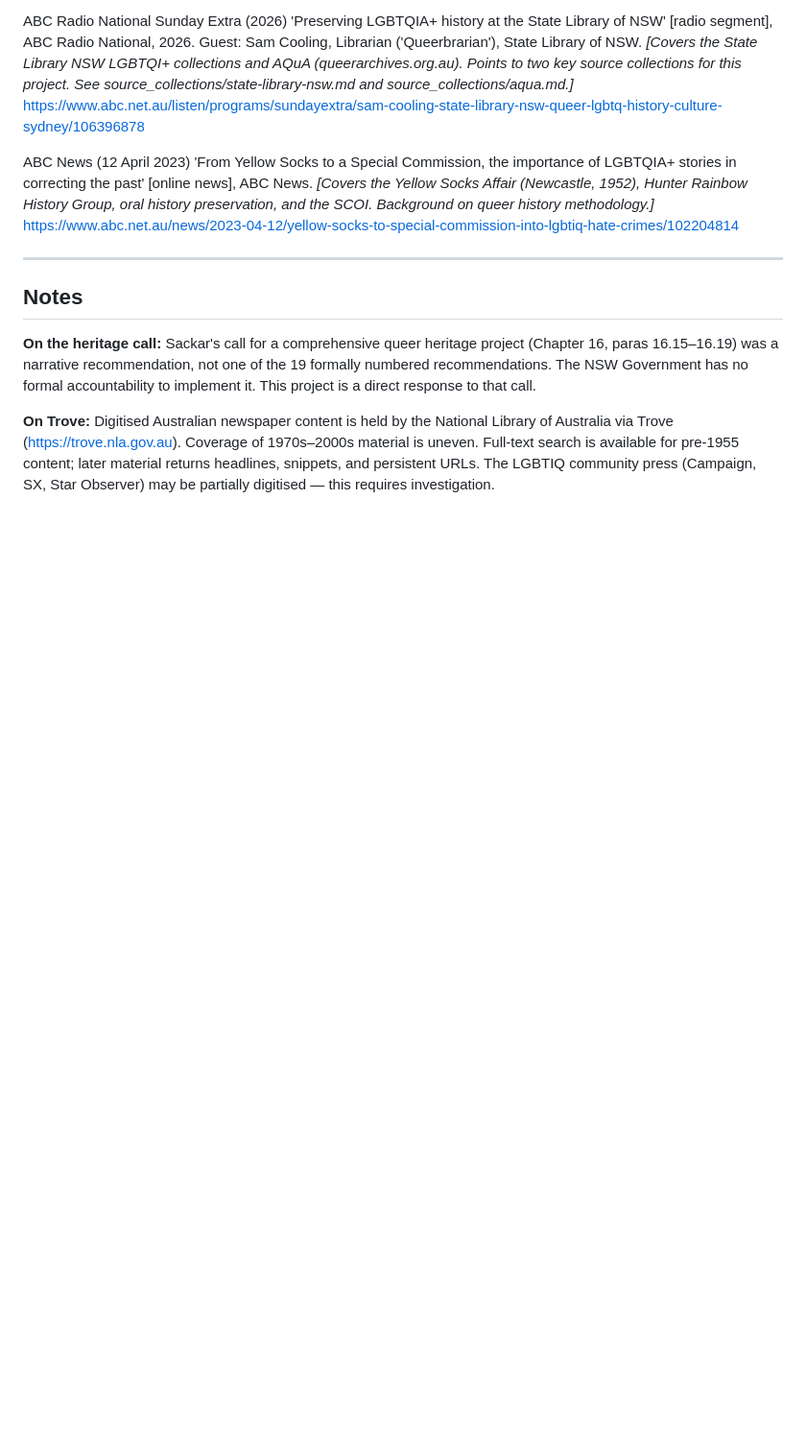
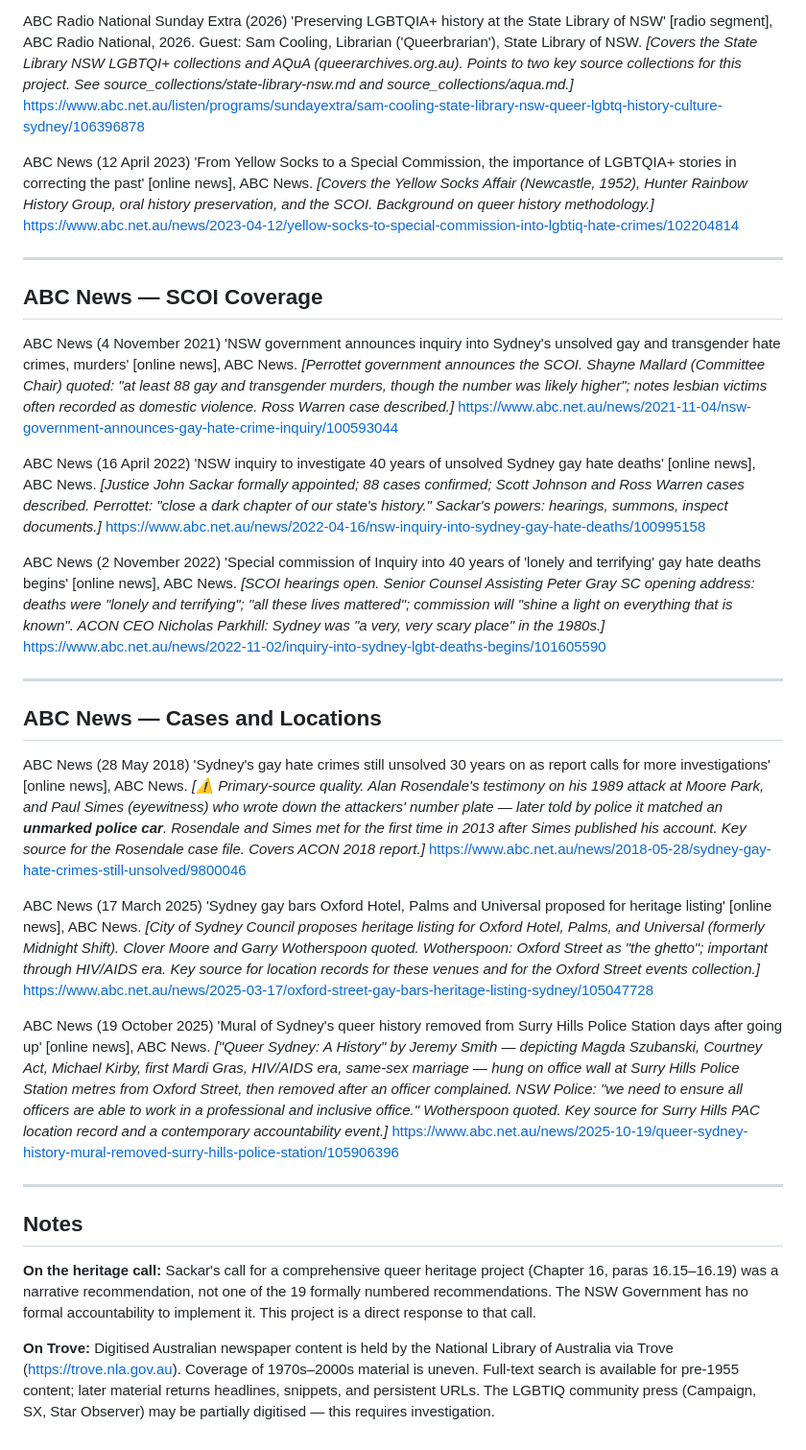
Before and after one commit to bitsloppy/sackar-atlas, a Markdown page: REFERENCES.md, the part around the change. Shown at 96% size. GitHub-like rendering; blank space fills up the shorter version.

Commit message:
references + locations: six ABC News articles catalogued; Surry Hills mural added
REFERENCES.md additions (three new sections):
- ABC Radio/AV sources (previous commit)
- ABC News / SCOI Coverage:
    - 4 Nov 2021: SCOI announced (Perrottet, Mallard, 88+ murders, Warren named)
    - 16 Apr 2022: Sackar appointed, scope confirmed
    - 2 Nov 2022: SCOI opens; Gray SC opening address; Parkhill (ACON)
- ABC News / Cases and Locations:
    - 28 May 2018: Alan Rosendale testimony + Paul Simes eyewitness account;
      unmarked police car allegation — flagged as primary-source quality for
      the Rosendale case file
    - 17 Mar 2025: Oxford Hotel, Palms, Universal proposed for heritage listing;
      Wotherspoon + Clover Moore quoted; key source for future location records
    - 19 Oct 2025: Queer Sydney mural removed from Surry Hills Police Station;
      officer complained; NSW Police statement on 'professional and inclusive office'

surry-hills-pac.md:
- Added mural incident (October 2025) to Contemporary events section:
  Jeremy Smith's 'Queer Sydney: A History'; Szubanski, Courtney Act, Kirby;
  removed after officer complaint; directly in PAC's jurisdiction

```diff
--- a/REFERENCES.md
+++ b/REFERENCES.md
@@ -150,6 +150,38 @@ ABC News (12 April 2023) 'From Yellow Socks to a Special Commission, the importa
 
 ---
 
+## ABC News — SCOI Coverage
+
+ABC News (4 November 2021) 'NSW government announces inquiry into Sydney's unsolved gay and transgender hate crimes, murders' [online news], ABC News.
+*[Perrottet government announces the SCOI. Shayne Mallard (Committee Chair) quoted: "at least 88 gay and transgender murders, though the number was likely higher"; notes lesbian victims often recorded as domestic violence. Ross Warren case described.]*
+<https://www.abc.net.au/news/2021-11-04/nsw-government-announces-gay-hate-crime-inquiry/100593044>
+
+ABC News (16 April 2022) 'NSW inquiry to investigate 40 years of unsolved Sydney gay hate deaths' [online news], ABC News.
+*[Justice John Sackar formally appointed; 88 cases confirmed; Scott Johnson and Ross Warren cases described. Perrottet: "close a dark chapter of our state's history." Sackar's powers: hearings, summons, inspect documents.]*
+<https://www.abc.net.au/news/2022-04-16/nsw-inquiry-into-sydney-gay-hate-deaths/100995158>
+
+ABC News (2 November 2022) 'Special commission of Inquiry into 40 years of \'lonely and terrifying\' gay hate deaths begins' [online news], ABC News.
+*[SCOI hearings open. Senior Counsel Assisting Peter Gray SC opening address: deaths were "lonely and terrifying"; "all these lives mattered"; commission will "shine a light on everything that is known". ACON CEO Nicholas Parkhill: Sydney was "a very, very scary place" in the 1980s.]*
+<https://www.abc.net.au/news/2022-11-02/inquiry-into-sydney-lgbt-deaths-begins/101605590>
+
+---
+
+## ABC News — Cases and Locations
+
+ABC News (28 May 2018) 'Sydney\'s gay hate crimes still unsolved 30 years on as report calls for more investigations' [online news], ABC News.
+*[⚠️ Primary-source quality. Alan Rosendale's testimony on his 1989 attack at Moore Park, and Paul Simes (eyewitness) who wrote down the attackers' number plate — later told by police it matched an **unmarked police car**. Rosendale and Simes met for the first time in 2013 after Simes published his account. Key source for the Rosendale case file. Covers ACON 2018 report.]*
+<https://www.abc.net.au/news/2018-05-28/sydney-gay-hate-crimes-still-unsolved/9800046>
+
+ABC News (17 March 2025) 'Sydney gay bars Oxford Hotel, Palms and Universal proposed for heritage listing' [online news], ABC News.
+*[City of Sydney Council proposes heritage listing for Oxford Hotel, Palms, and Universal (formerly Midnight Shift). Clover Moore and Garry Wotherspoon quoted. Wotherspoon: Oxford Street as "the ghetto"; important through HIV/AIDS era. Key source for location records for these venues and for the Oxford Street events collection.]*
+<https://www.abc.net.au/news/2025-03-17/oxford-street-gay-bars-heritage-listing-sydney/105047728>
+
+ABC News (19 October 2025) 'Mural of Sydney\'s queer history removed from Surry Hills Police Station days after going up' [online news], ABC News.
+*["Queer Sydney: A History" by Jeremy Smith — depicting Magda Szubanski, Courtney Act, Michael Kirby, first Mardi Gras, HIV/AIDS era, same-sex marriage — hung on office wall at Surry Hills Police Station metres from Oxford Street, then removed after an officer complained. NSW Police: "we need to ensure all officers are able to work in a professional and inclusive office." Wotherspoon quoted. Key source for Surry Hills PAC location record and a contemporary accountability event.]*
+<https://www.abc.net.au/news/2025-10-19/queer-sydney-history-mural-removed-surry-hills-police-station/105906396>
+
+---
+
 ## Notes
 
 **On the heritage call:** Sackar's call for a comprehensive queer heritage project (Chapter 16, paras 16.15–16.19) was a narrative recommendation, not one of the 19 formally numbered recommendations. The NSW Government has no formal accountability to implement it. This project is a direct response to that call.
```
Also changed, not shown: 1 other file.
